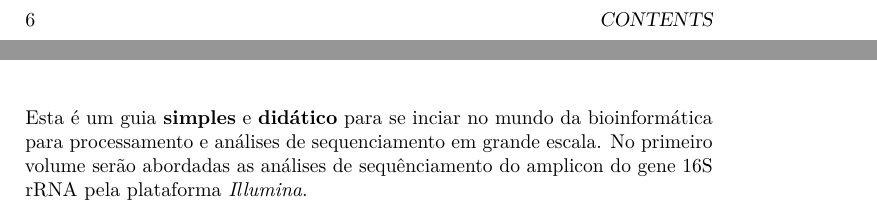
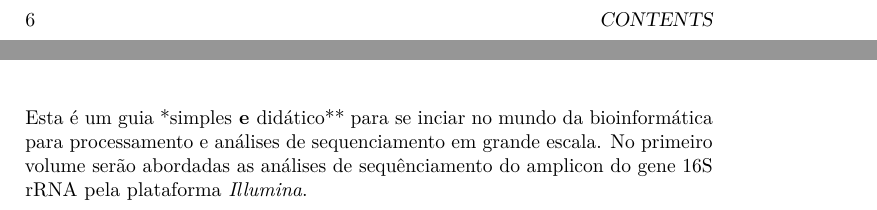
Before and after one commit to khidalgo85/Democratizando_a_bioinformatica, a LaTeX book (docs/Democratizando_a_bioinformatica.tex): two parts of page 6 of 11, joined at a grey line, cut so that both start at the same text. Compiled offline with pdfLaTeX.

Commit message:
ebook update 05

```diff
--- a/docs/Democratizando_a_bioinformatica.tex
+++ b/docs/Democratizando_a_bioinformatica.tex
@@ -95,7 +95,7 @@
 
 \begin{center}\includegraphics[width=1.2\linewidth,height=1.2\textheight]{imgs/1} \end{center}
 
-Esta é um guia \textbf{simples} e \textbf{didático} para se inciar no mundo da bioinformática para processamento e análises de sequenciamento em grande escala. No primeiro volume serão abordadas as análises de sequênciamento do amplicon do gene 16S rRNA pela plataforma \emph{Illumina}.
+Esta é um guia *simples\textbf{ e }didático** para se inciar no mundo da bioinformática para processamento e análises de sequenciamento em grande escala. No primeiro volume serão abordadas as análises de sequênciamento do amplicon do gene 16S rRNA pela plataforma \emph{Illumina}.
 
 \hypertarget{por-que-lerusar-este-livro}{%
 \section*{Por que ler/usar este livro?}\label{por-que-lerusar-este-livro}}
```
Also changed, not shown: docs/Democratizando_a_bioinformatica.pdf, 4 other files.
